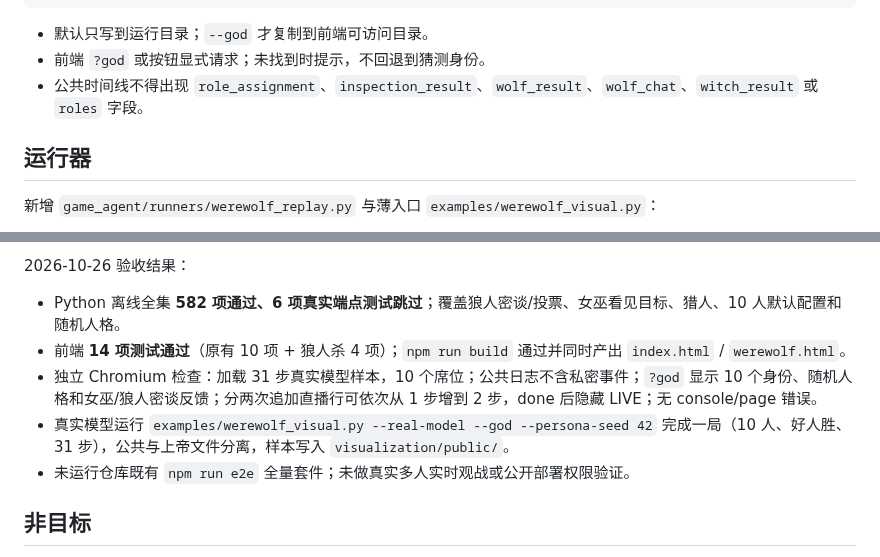
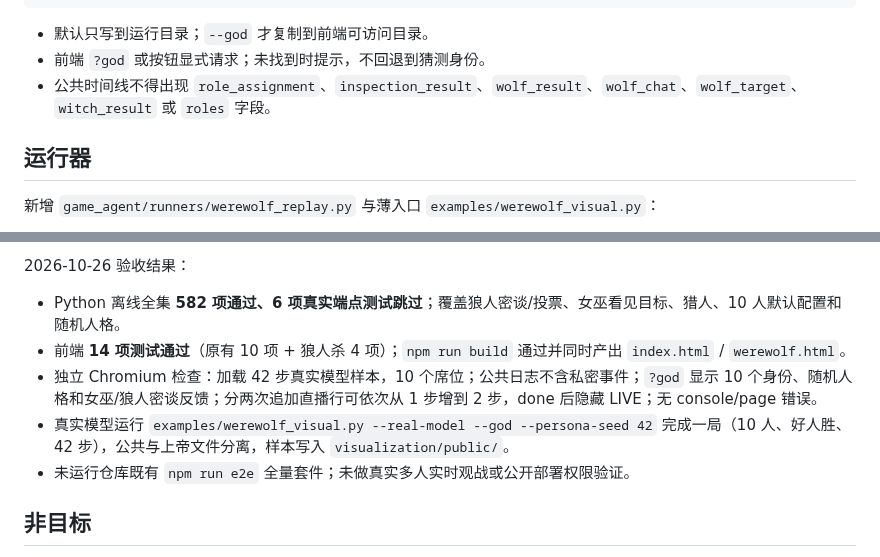
Before and after one commit to Destinykami/GameAgentEngine, a Markdown page: docs/modules/game-replay.md, 2 parts joined by grey strips. Drawn GitHub-style.

```diff
--- a/docs/modules/game-replay.md
+++ b/docs/modules/game-replay.md
@@ -57,7 +57,7 @@
 
 - 默认只写到运行目录；`--god` 才复制到前端可访问目录。
 - 前端 `?god` 或按钮显式请求；未找到时提示，不回退到猜测身份。
-- 公共时间线不得出现 `role_assignment`、`inspection_result`、`wolf_result`、`wolf_chat`、`witch_result` 或 `roles` 字段。
+- 公共时间线不得出现 `role_assignment`、`inspection_result`、`wolf_result`、`wolf_chat`、`wolf_target`、`witch_result` 或 `roles` 字段。
 
 ## 运行器
 
@@ -105,8 +105,8 @@
 
 - Python 离线全集 **582 项通过、6 项真实端点测试跳过**；覆盖狼人密谈/投票、女巫看见目标、猎人、10 人默认配置和随机人格。
 - 前端 **14 项测试通过**（原有 10 项 + 狼人杀 4 项）；`npm run build` 通过并同时产出 `index.html` / `werewolf.html`。
-- 独立 Chromium 检查：加载 31 步真实模型样本，10 个席位；公共日志不含私密事件；`?god` 显示 10 个身份、随机人格和女巫/狼人密谈反馈；分两次追加直播行可依次从 1 步增到 2 步，done 后隐藏 LIVE；无 console/page 错误。
-- 真实模型运行 `examples/werewolf_visual.py --real-model --god --persona-seed 42` 完成一局（10 人、好人胜、31 步），公共与上帝文件分离，样本写入 `visualization/public/`。
+- 独立 Chromium 检查：加载 42 步真实模型样本，10 个席位；公共日志不含私密事件；`?god` 显示 10 个身份、随机人格和女巫/狼人密谈反馈；分两次追加直播行可依次从 1 步增到 2 步，done 后隐藏 LIVE；无 console/page 错误。
+- 真实模型运行 `examples/werewolf_visual.py --real-model --god --persona-seed 42` 完成一局（10 人、好人胜、42 步），公共与上帝文件分离，样本写入 `visualization/public/`。
 - 未运行仓库既有 `npm run e2e` 全量套件；未做真实多人实时观战或公开部署权限验证。
 
 ## 非目标
```
Also changed, not shown: docs/modules/game-integration.md (+1 -1 lines), visualization/README.md (+1 -1 lines).
